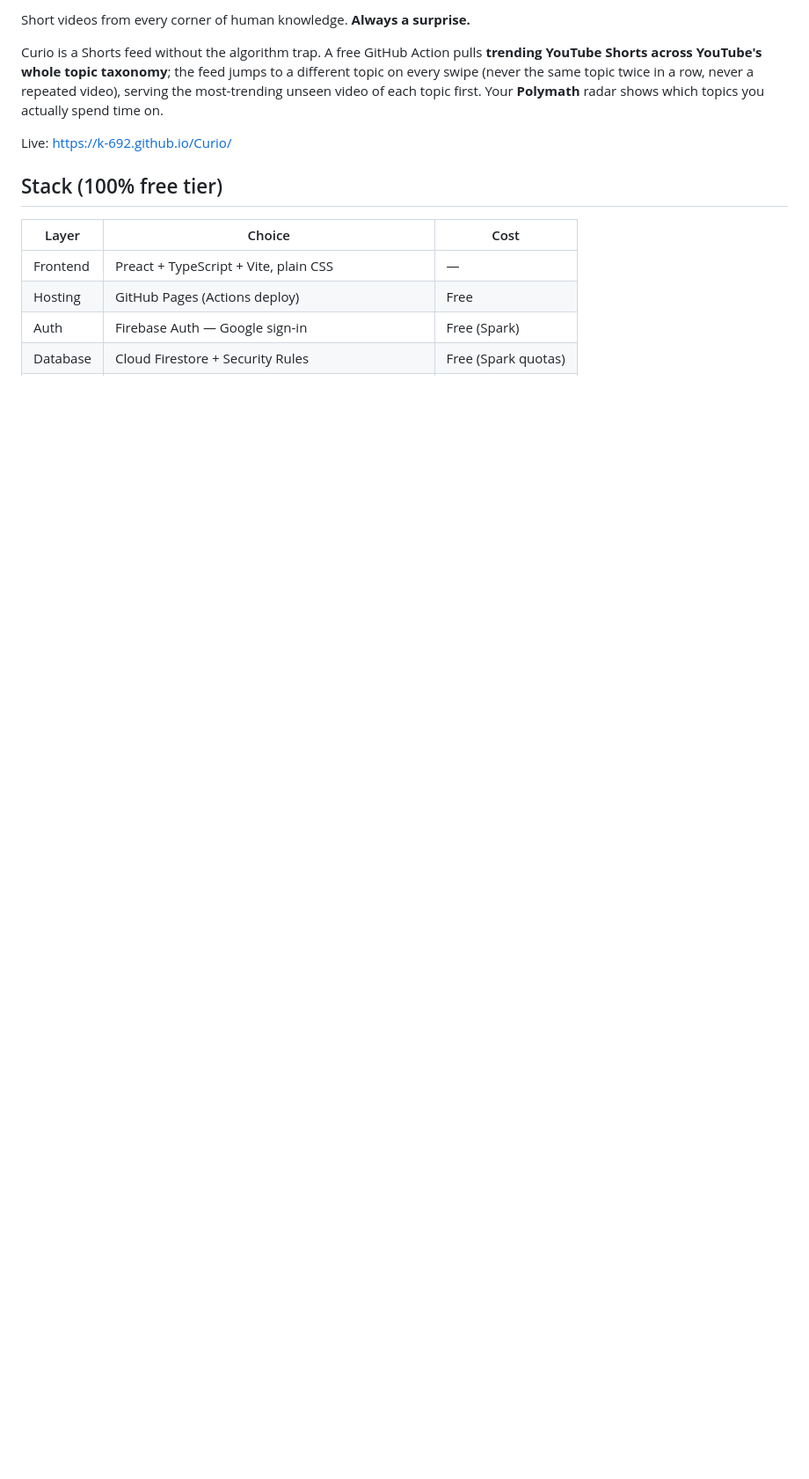
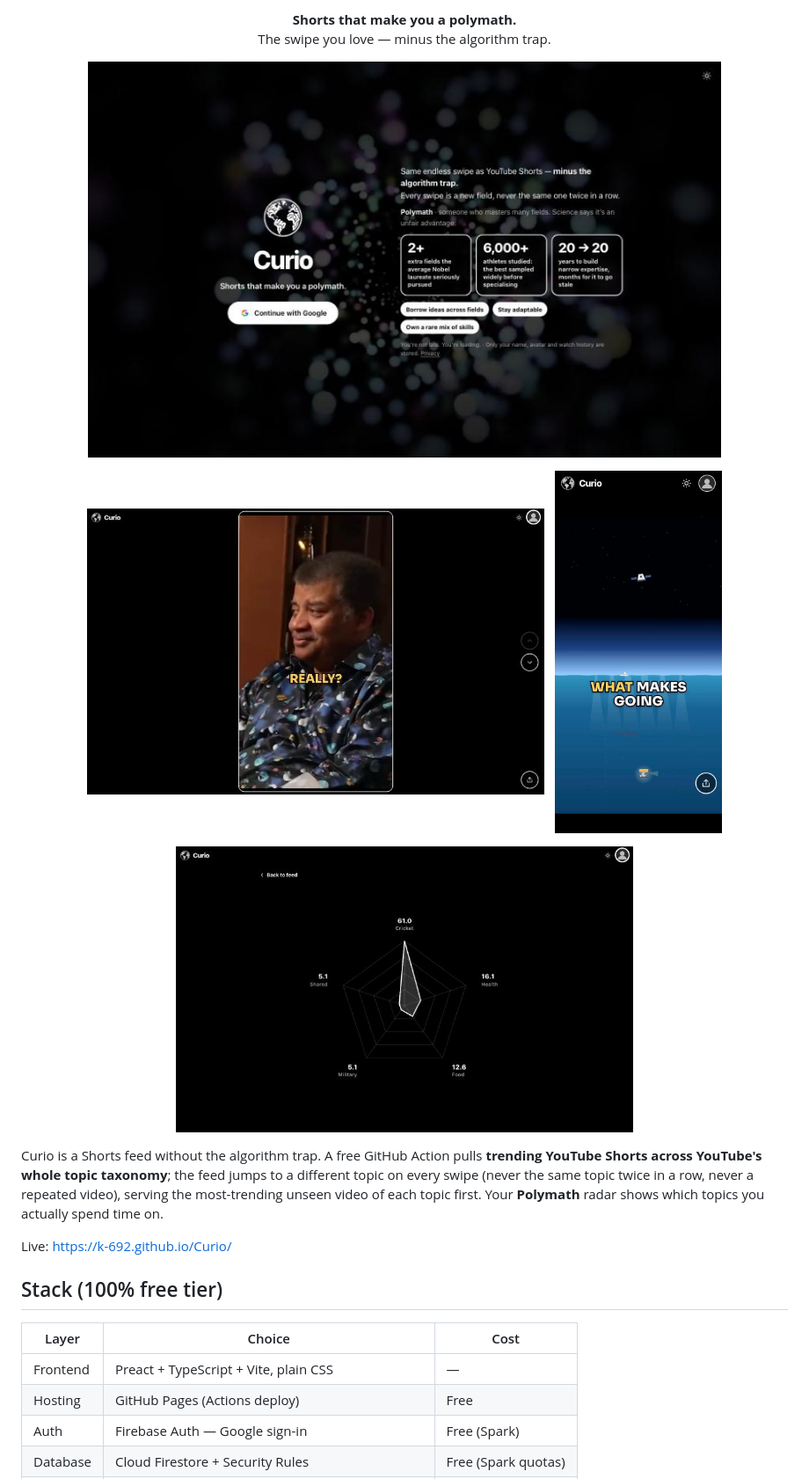
Before and after one commit to K-692/Curio, a Markdown page: README.md, the part around one of its changes. Shown at 88% size. GitHub-like rendering; pictures changed too: docs/screenshots/feed-desktop.png (added), docs/screenshots/feed-mobile.png (added), docs/screenshots/login.png (added); blank space fills up the shorter version.

Commit message:
README: app logo, screenshots, share links

```diff
--- a/README.md
+++ b/README.md
@@ -4,5 +9,19 @@
 
-Short videos from every corner of human knowledge. **Always a surprise.**
+<p align="center"><strong>Shorts that make you a polymath.</strong><br>The swipe you love — minus the algorithm trap.</p>
+
+<p align="center">
+  <img src="docs/screenshots/login.png" width="720" alt="Curio sign-in page with the polymath pitch over a looping background">
+</p>
+
+<p align="center">
+  <img src="docs/screenshots/feed-desktop.png" width="520" alt="Curio feed on desktop: full-height Short, arrows and share button">
+  &nbsp;
+  <img src="docs/screenshots/feed-mobile.png" width="190" alt="Curio feed on a phone with the share button">
+</p>
+
+<p align="center">
+  <img src="docs/screenshots/polymath.png" width="520" alt="Polymath radar chart of watch time by topic">
+</p>
 
 Curio is a Shorts feed without the algorithm trap. A free GitHub Action pulls **trending YouTube Shorts across YouTube's whole topic taxonomy**; the feed jumps to a different topic on every swipe (never the same topic twice in a row, never a repeated video), serving the most-trending unseen video of each topic first. Your **Polymath** radar shows which topics you actually spend time on.
 
```
Also changed, not shown: other parts of README.md (+9 -3 lines).
